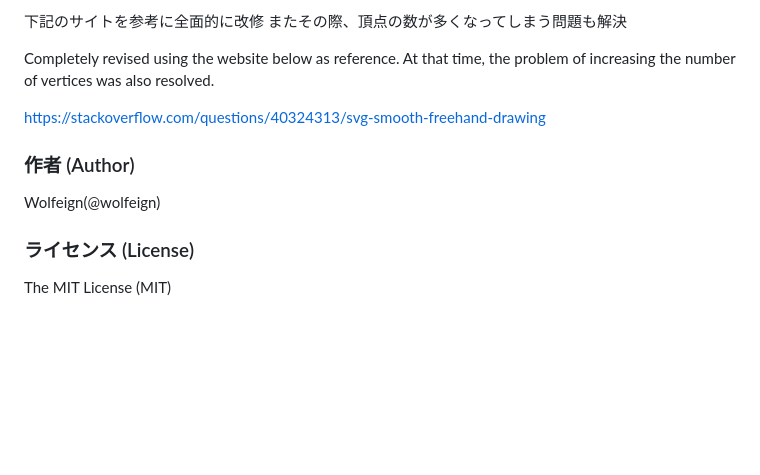
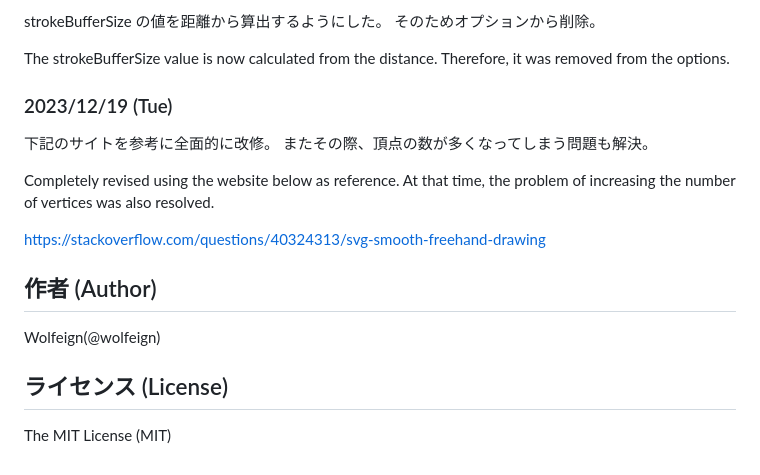
Before and after one commit to wolfeign/JigglyMitigator, a Markdown page: README.md, the part around the change printed below. GitHub-like rendering; blank space fills up the shorter version.

```diff
--- a/README.md
+++ b/README.md
@@ -104,16 +92,24 @@ None for now.
 
-下記のサイトを参考に全面的に改修
-またその際、頂点の数が多くなってしまう問題も解決
+strokeBufferSize の値を距離から算出するようにした。
+そのためオプションから削除。
+
+The strokeBufferSize value is now calculated from the distance.
+Therefore, it was removed from the options.
+
+### 2023/12/19 (Tue)
+
+下記のサイトを参考に全面的に改修。
+またその際、頂点の数が多くなってしまう問題も解決。
 
 Completely revised using the website below as reference.
 At that time, the problem of increasing the number of vertices was also resolved.
 
 https://stackoverflow.com/questions/40324313/svg-smooth-freehand-drawing
 
-### 作者 (Author)
+## 作者 (Author)
 
 Wolfeign(@wolfeign)
 
-### ライセンス (License)
+## ライセンス (License)
 
 The MIT License (MIT)
```
Also changed, not shown: other parts of README.md (+34 -46 lines).
